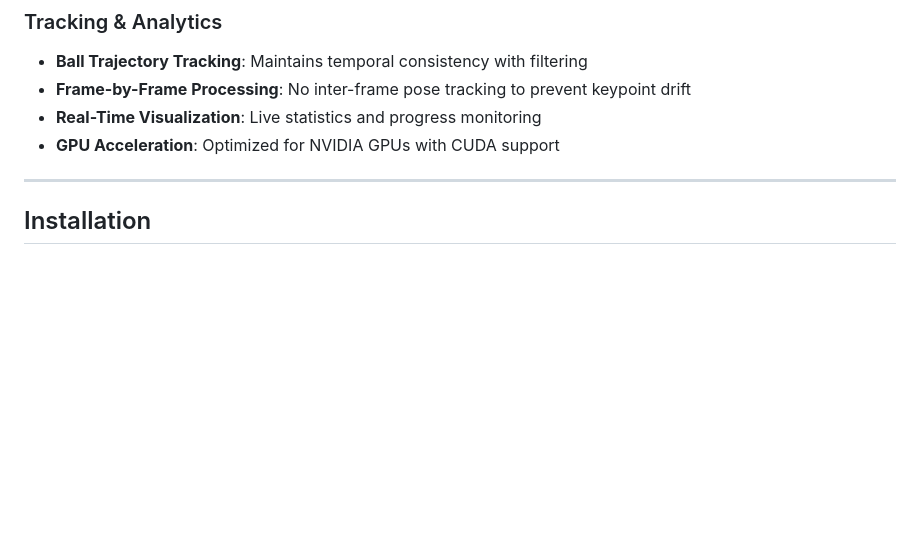
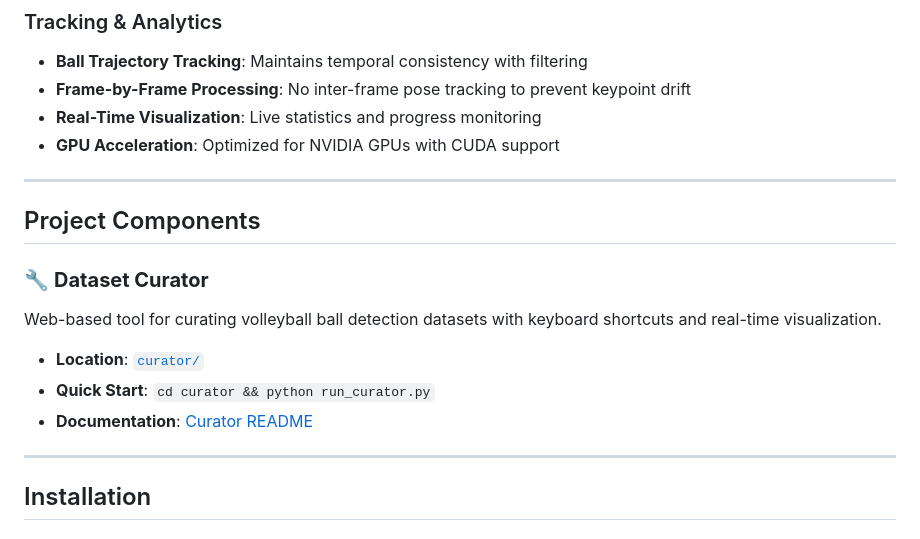
Before and after one commit to SettNozz/volleystat, a Markdown page: README.md, the part around the change. GitHub-like rendering; blank space fills up the shorter version.

```diff
--- a/README.md
+++ b/README.md
@@ -23,6 +23,17 @@ This project implements a comprehensive volleyball analytics pipeline using stat
 - **Frame-by-Frame Processing**: No inter-frame pose tracking to prevent keypoint drift
 - **Real-Time Visualization**: Live statistics and progress monitoring
 - **GPU Acceleration**: Optimized for NVIDIA GPUs with CUDA support
+
+---
+
+## Project Components
+
+### 🔧 **Dataset Curator**
+Web-based tool for curating volleyball ball detection datasets with keyboard shortcuts and real-time visualization.
+
+- **Location**: [`curator/`](curator/)
+- **Quick Start**: `cd curator && python run_curator.py`
+- **Documentation**: [Curator README](curator/README.md)
 
 ---
 
```
